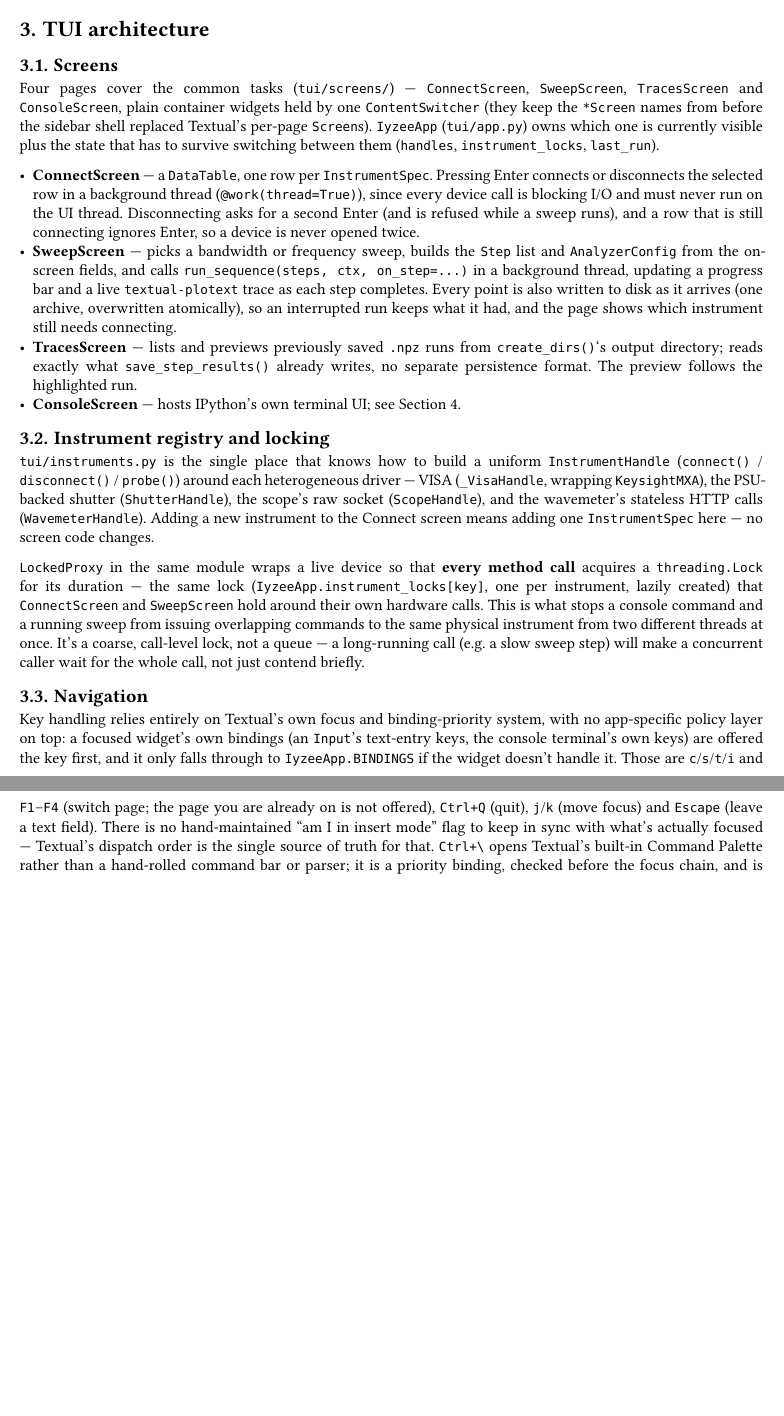
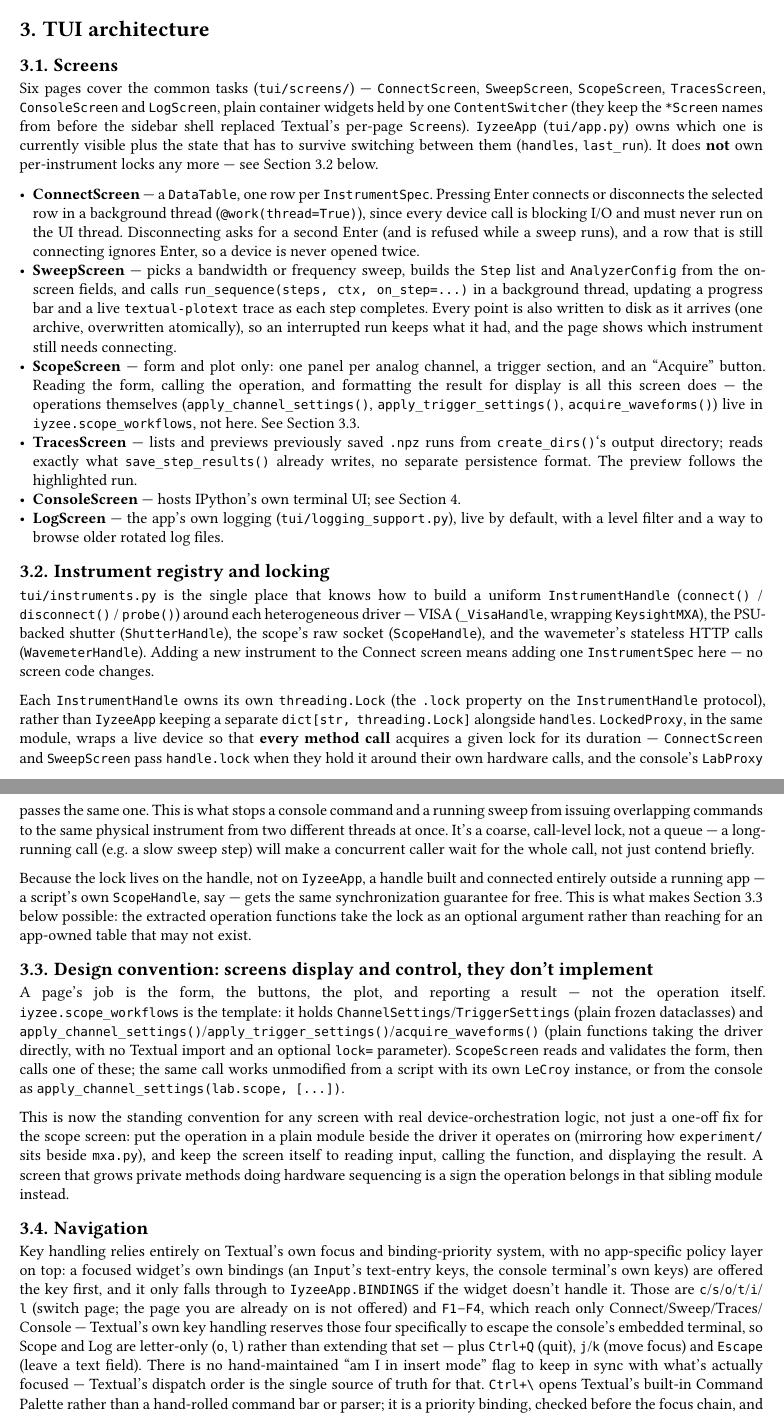
Before and after one commit to raiyiz/iyzee, a Typst document (docs/tui-and-devices.typ): two parts of pages 4 and 5 of 6, joined at a grey line, cut so that both start at the same text, the shorter picture padded with empty space. Compiled offline with Typst 0.15.

Commit message:
update docs for new arch

```diff
--- a/docs/tui-and-devices.typ
+++ b/docs/tui-and-devices.typ
@@ -153,10 +153,12 @@ A failed or unparseable HTTP response raises `WavemeterReadoutError` rather than
 
 == Screens
 
-Four pages cover the common tasks (`tui/screens/`) — `ConnectScreen`, `SweepScreen`, `TracesScreen` and `ConsoleScreen`, plain container widgets held by one `ContentSwitcher` (they keep the `*Screen` names from before the sidebar shell replaced Textual's per-page `Screen`s). `IyzeeApp` (`tui/app.py`) owns which one is currently visible plus the state that has to survive switching between them (`handles`, `instrument_locks`, `last_run`).
+Six pages cover the common tasks (`tui/screens/`) — `ConnectScreen`, `SweepScreen`, `ScopeScreen`, `TracesScreen`, `ConsoleScreen` and `LogScreen`, plain container widgets held by one `ContentSwitcher` (they keep the `*Screen` names from before the sidebar shell replaced Textual's per-page `Screen`s). `IyzeeApp` (`tui/app.py`) owns which one is currently visible plus the state that has to survive switching between them (`handles`, `last_run`). It does *not* own per-instrument locks any more — see @sec-locking below.
 
 - *ConnectScreen* — a `DataTable`, one row per `InstrumentSpec`. Pressing Enter connects or disconnects the selected row in a background thread (`@work(thread=True)`), since every device call is blocking I/O and must never run on the UI thread. Disconnecting asks for a second Enter (and is refused while a sweep runs), and a row that is still connecting ignores Enter, so a device is never opened twice.
 - *SweepScreen* — picks a bandwidth or frequency sweep, builds the `Step` list and `AnalyzerConfig` from the on-screen fields, and calls `run_sequence(steps, ctx, on_step=...)` in a background thread, updating a progress bar and a live `textual-plotext` trace as each step completes. Every point is also written to disk as it arrives (one archive, overwritten atomically), so an interrupted run keeps what it had, and the page shows which instrument still needs connecting.
+- *ScopeScreen* — form and plot only: one panel per analog channel, a trigger section, and an "Acquire" button. Reading the form, calling the operation, and formatting the result for display is all this screen does — the operations themselves (`apply_channel_settings()`, `apply_trigger_settings()`, `acquire_waveforms()`) live in `iyzee.scope_workflows`, not here. See @sec-convention.
 - *TracesScreen* — lists and previews previously saved `.npz` runs from `create_dirs()`'s output directory; reads exactly what `save_step_results()` already writes, no separate persistence format. The preview follows the highlighted run.
 - *ConsoleScreen* — hosts IPython's own terminal UI; see @sec-console.
+- *LogScreen* — the app's own logging (`tui/logging_support.py`), live by default, with a level filter and a way to browse older rotated log files.
 
@@ -164,11 +166,19 @@ Four pages cover the common tasks (`tui/screens/`) — `ConnectScreen`, `SweepSc
 
 `tui/instruments.py` is the single place that knows how to build a uniform `InstrumentHandle` (`connect()` / `disconnect()` / `probe()`) around each heterogeneous driver — VISA (`_VisaHandle`, wrapping `KeysightMXA`), the PSU-backed shutter (`ShutterHandle`), the scope's raw socket (`ScopeHandle`), and the wavemeter's stateless HTTP calls (`WavemeterHandle`). Adding a new instrument to the Connect screen means adding one `InstrumentSpec` here — no screen code changes.
 
-`LockedProxy` in the same module wraps a live device so that *every method call* acquires a `threading.Lock` for its duration — the same lock (`IyzeeApp.instrument_locks[key]`, one per instrument, lazily created) that `ConnectScreen` and `SweepScreen` hold around their own hardware calls. This is what stops a console command and a running sweep from issuing overlapping commands to the same physical instrument from two different threads at once. It's a coarse, call-level lock, not a queue — a long-running call (e.g. a slow sweep step) will make a concurrent caller wait for the whole call, not just contend briefly.
+Each `InstrumentHandle` owns its own `threading.Lock` (the `.lock` property on the `InstrumentHandle` protocol), rather than `IyzeeApp` keeping a separate `dict[str, threading.Lock]` alongside `handles`. `LockedProxy`, in the same module, wraps a live device so that *every method call* acquires a given lock for its duration — `ConnectScreen` and `SweepScreen` pass `handle.lock` when they hold it around their own hardware calls, and the console's `LabProxy` passes the same one. This is what stops a console command and a running sweep from issuing overlapping commands to the same physical instrument from two different threads at once. It's a coarse, call-level lock, not a queue — a long-running call (e.g. a slow sweep step) will make a concurrent caller wait for the whole call, not just contend briefly.
+
+Because the lock lives on the handle, not on `IyzeeApp`, a handle built and connected entirely outside a running app — a script's own `ScopeHandle`, say — gets the same synchronization guarantee for free. This is what makes @sec-convention below possible: the extracted operation functions take the lock as an optional argument rather than reaching for an app-owned table that may not exist.
+
+== Design convention: screens display and control, they don't implement <sec-convention>
+
+A page's job is the form, the buttons, the plot, and reporting a result — not the operation itself. `iyzee.scope_workflows` is the template: it holds `ChannelSettings`/`TriggerSettings` (plain frozen dataclasses) and `apply_channel_settings()`/`apply_trigger_settings()`/`acquire_waveforms()` (plain functions taking the driver directly, with no Textual import and an optional `lock=` parameter). `ScopeScreen` reads and validates the form, then calls one of these; the same call works unmodified from a script with its own `LeCroy` instance, or from the console as `apply_channel_settings(lab.scope, [...])`.
+
+This is now the standing convention for any screen with real device-orchestration logic, not just a one-off fix for the scope screen: put the operation in a plain module beside the driver it operates on (mirroring how `experiment/` sits beside `mxa.py`), and keep the screen itself to reading input, calling the function, and displaying the result. A screen that grows private methods doing hardware sequencing is a sign the operation belongs in that sibling module instead.
 
 == Navigation
 
-Key handling relies entirely on Textual's own focus and binding-priority system, with no app-specific policy layer on top: a focused widget's own bindings (an `Input`'s text-entry keys, the console terminal's own keys) are offered the key first, and it only falls through to `IyzeeApp.BINDINGS` if the widget doesn't handle it. Those are `c`/`s`/`t`/`i` and `F1`–`F4` (switch page; the page you are already on is not offered), `Ctrl+Q` (quit), `j`/`k` (move focus) and `Escape` (leave a text field). There is no hand-maintained "am I in insert mode" flag to keep in sync with what's actually focused — Textual's dispatch order is the single source of truth for that. `Ctrl+\` opens Textual's built-in Command Palette rather than a hand-rolled command bar or parser; it is a priority binding, checked before the focus chain, and is deliberately not `Ctrl+P`, which IPython's history recall uses.
+Key handling relies entirely on Textual's own focus and binding-priority system, with no app-specific policy layer on top: a focused widget's own bindings (an `Input`'s text-entry keys, the console terminal's own keys) are offered the key first, and it only falls through to `IyzeeApp.BINDINGS` if the widget doesn't handle it. Those are `c`/`s`/`o`/`t`/`i`/`l` (switch page; the page you are already on is not offered) and `F1`–`F4`, which reach only Connect/Sweep/Traces/Console — Textual's own key handling reserves those four specifically to escape the console's embedded terminal, so Scope and Log are letter-only (`o`, `l`) rather than extending that set — plus `Ctrl+Q` (quit), `j`/`k` (move focus) and `Escape` (leave a text field). There is no hand-maintained "am I in insert mode" flag to keep in sync with what's actually focused — Textual's dispatch order is the single source of truth for that. `Ctrl+\` opens Textual's built-in Command Palette rather than a hand-rolled command bar or parser; it is a priority binding, checked before the focus chain, and is deliberately not `Ctrl+P`, which IPython's history recall uses.
 
 = The console in practice <sec-console>
 
```
Also changed, not shown: docs/tui-and-devices.typ (6 more changed lines).
